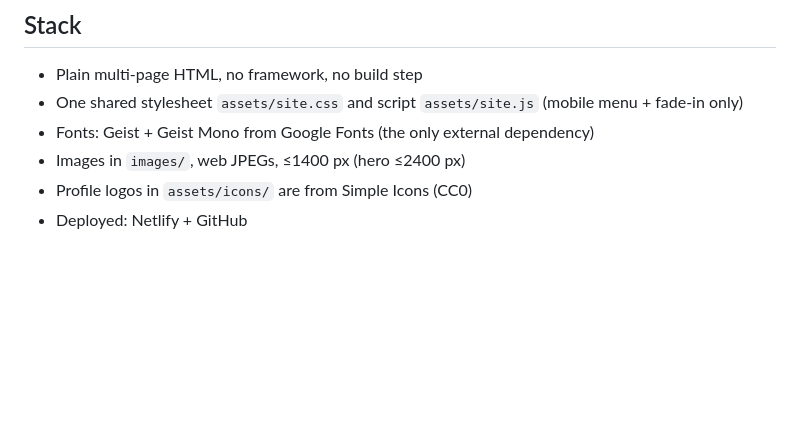
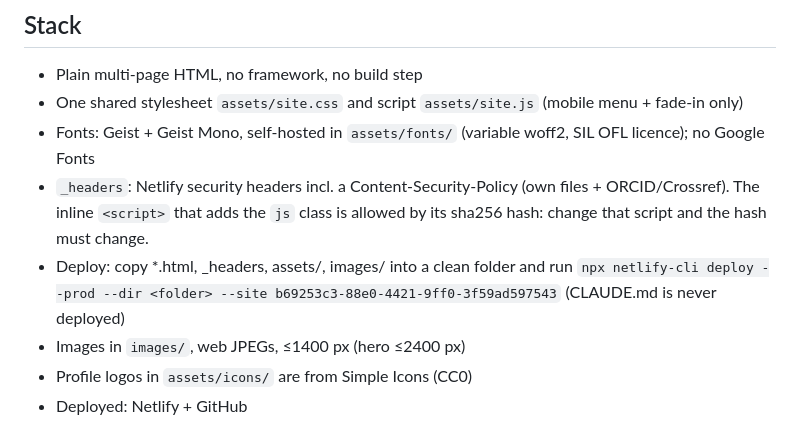
Before and after one commit to soilsystems-bgu/soilsystems_website, a Markdown page: CLAUDE.md, the part around the change. Rendered like a GitHub page; blank space fills up the shorter version.

Commit message:
CLAUDE.md: self-hosted fonts, headers and deploy notes
Co-Authored-By: Claude Opus 5.5 <noreply@anthropic.com>

```diff
--- a/CLAUDE.md
+++ b/CLAUDE.md
@@ -3,7 +3,11 @@
 ## Stack
 - Plain multi-page HTML, no framework, no build step
 - One shared stylesheet `assets/site.css` and script `assets/site.js` (mobile menu + fade-in only)
-- Fonts: Geist + Geist Mono from Google Fonts (the only external dependency)
+- Fonts: Geist + Geist Mono, self-hosted in `assets/fonts/` (variable woff2, SIL OFL licence); no Google Fonts
+- `_headers`: Netlify security headers incl. a Content-Security-Policy (own files + ORCID/Crossref).
+  The inline `<script>` that adds the `js` class is allowed by its sha256 hash: change that script and the hash must change.
+- Deploy: copy *.html, _headers, assets/, images/ into a clean folder and run
+  `npx netlify-cli deploy --prod --dir <folder> --site b69253c3-88e0-4421-9ff0-3f59ad597543` (CLAUDE.md is never deployed)
 - Images in `images/`, web JPEGs, ≤1400 px (hero ≤2400 px)
 - Profile logos in `assets/icons/` are from Simple Icons (CC0)
 - Deployed: Netlify + GitHub
```
